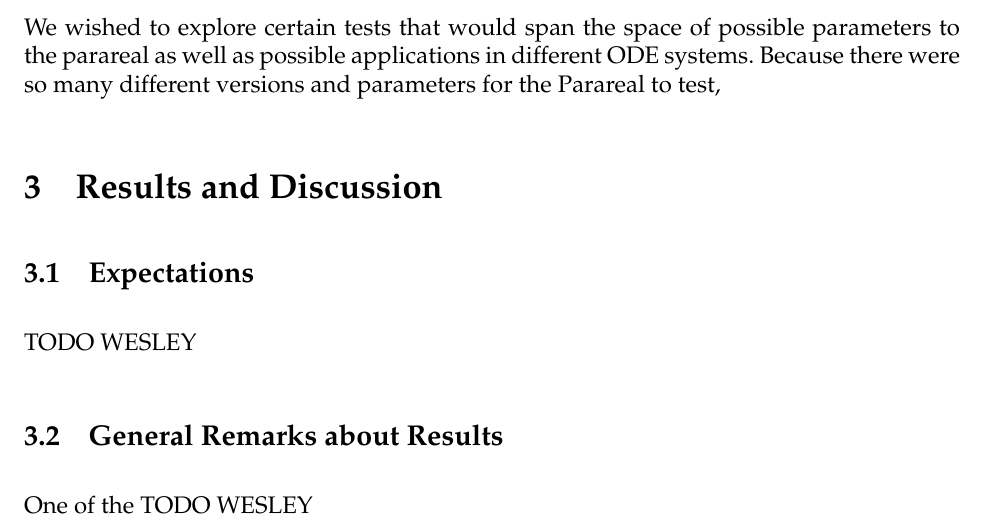
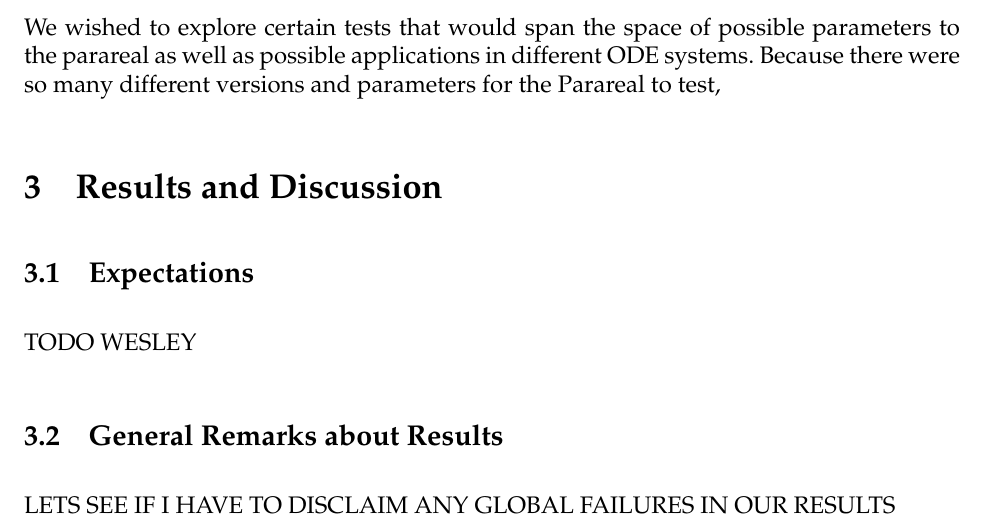
Before and after one commit to am205-project/parareal, a LaTeX paper (paper.tex): part of page 6 of 11, cut so that both start at the same text. Compiled offline with pdfLaTeX.

Commit message:
wesley updates

```diff
--- a/paper.tex
+++ b/paper.tex
@@ -273,8 +273,9 @@ systems. Because there were so many different versions and parameters for the Pa
 
 \subsection{Expectations}
 TODO WESLEY
+
 \subsection{General Remarks about Results}
-One of the TODO WESLEY
+LETS SEE IF I HAVE TO DISCLAIM ANY GLOBAL FAILURES IN OUR RESULTS
 
 \subsection{Comparison to Serial with $g_{\textnormal{fine}}$ as a Forward Euler with
 Smaller $\Delta t$}
```
